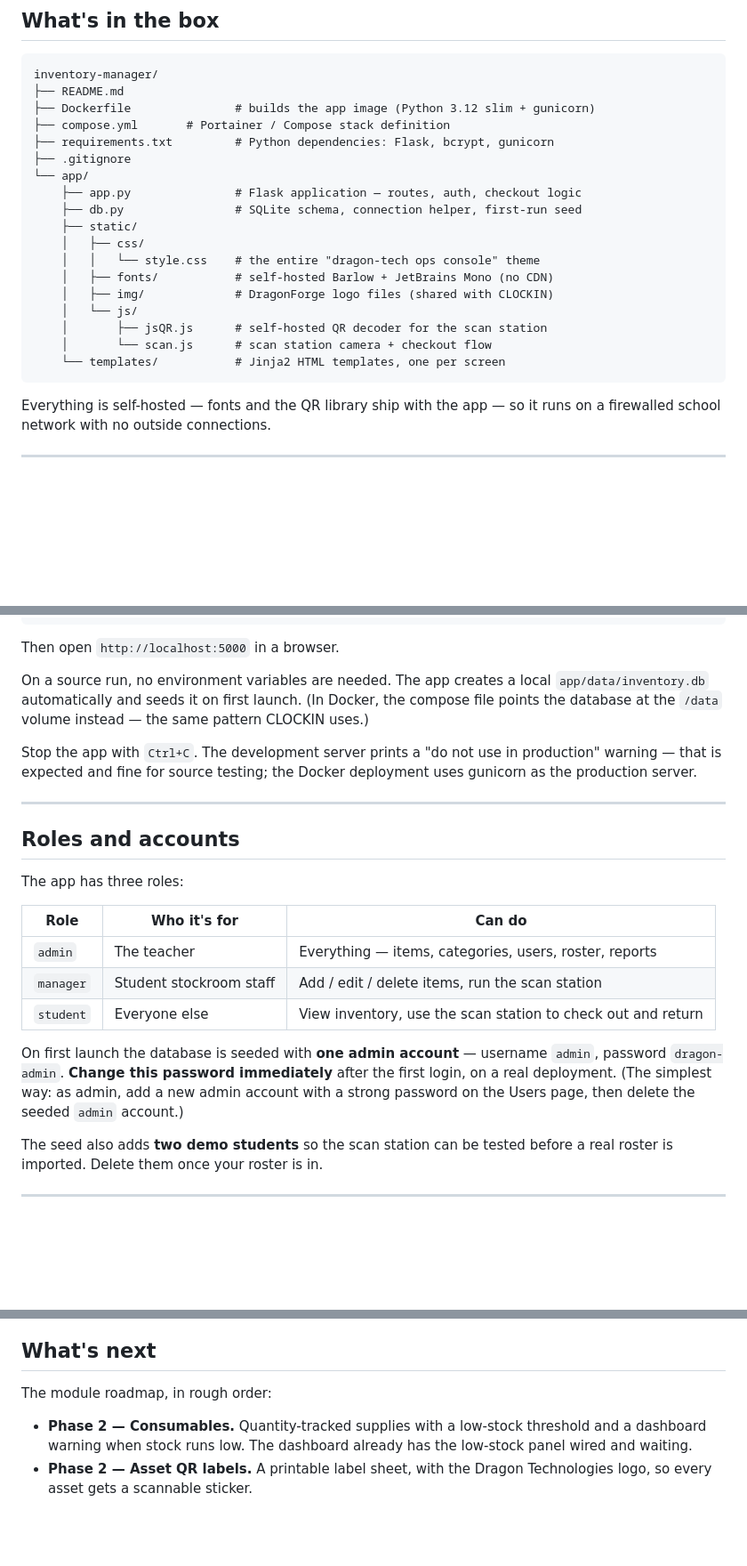
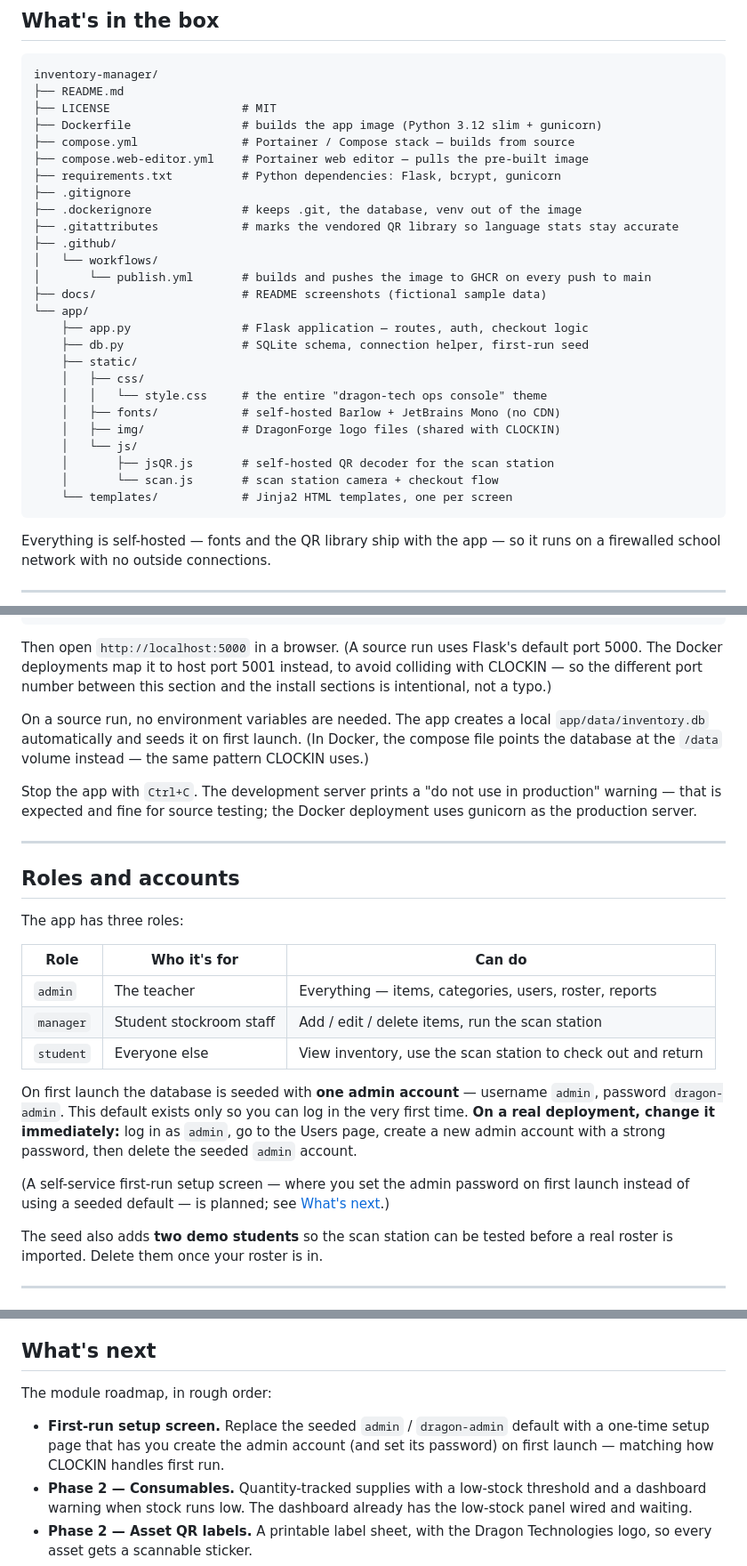
Before and after one commit to Chavi7/inventory-manager, a Markdown page: README.md, 3 parts joined by grey strips. Shown at 89% size. Rendered like a GitHub page; blank space fills up the shorter version.

Commit message:
Tidy README: accurate file tree, port note, table alignment

````diff
--- a/README.md
+++ b/README.md
@@ -159,22 +159,30 @@ volume (`inventory-data`) so it survives container rebuilds.
 ```
 inventory-manager/
 ├── README.md
-├── Dockerfile               # builds the app image (Python 3.12 slim + gunicorn)
-├── compose.yml       # Portainer / Compose stack definition
-├── requirements.txt         # Python dependencies: Flask, bcrypt, gunicorn
+├── LICENSE                   # MIT
+├── Dockerfile                # builds the app image (Python 3.12 slim + gunicorn)
+├── compose.yml               # Portainer / Compose stack — builds from source
+├── compose.web-editor.yml    # Portainer web editor — pulls the pre-built image
+├── requirements.txt          # Python dependencies: Flask, bcrypt, gunicorn
 ├── .gitignore
+├── .dockerignore             # keeps .git, the database, venv out of the image
+├── .gitattributes            # marks the vendored QR library so language stats stay accurate
+├── .github/
+│   └── workflows/
+│       └── publish.yml       # builds and pushes the image to GHCR on every push to main
+├── docs/                     # README screenshots (fictional sample data)
 └── app/
-    ├── app.py               # Flask application — routes, auth, checkout logic
-    ├── db.py                # SQLite schema, connection helper, first-run seed
+    ├── app.py                # Flask application — routes, auth, checkout logic
+    ├── db.py                 # SQLite schema, connection helper, first-run seed
     ├── static/
     │   ├── css/
-    │   │   └── style.css    # the entire "dragon-tech ops console" theme
-    │   ├── fonts/           # self-hosted Barlow + JetBrains Mono (no CDN)
-    │   ├── img/             # DragonForge logo files (shared with CLOCKIN)
+    │   │   └── style.css     # the entire "dragon-tech ops console" theme
+    │   ├── fonts/            # self-hosted Barlow + JetBrains Mono (no CDN)
+    │   ├── img/              # DragonForge logo files (shared with CLOCKIN)
     │   └── js/
-    │       ├── jsQR.js      # self-hosted QR decoder for the scan station
-    │       └── scan.js      # scan station camera + checkout flow
-    └── templates/           # Jinja2 HTML templates, one per screen
+    │       ├── jsQR.js       # self-hosted QR decoder for the scan station
+    │       └── scan.js       # scan station camera + checkout flow
+    └── templates/            # Jinja2 HTML templates, one per screen
 ```
 
 Everything is self-hosted — fonts and the QR library ship with the app — so it
@@ -197,7 +205,10 @@ cd app
 python3 app.py
 ```
 
-Then open `http://localhost:5000` in a browser.
+Then open `http://localhost:5000` in a browser. (A source run uses Flask's
+default port 5000. The Docker deployments map it to host port 5001 instead, to
+avoid colliding with CLOCKIN — so the different port number between this section
+and the install sections is intentional, not a typo.)
 
 On a source run, no environment variables are needed. The app creates a local
 `app/data/inventory.db` automatically and seeds it on first launch. (In Docker,
@@ -214,17 +225,21 @@ deployment uses gunicorn as the production server.
 
 The app has three roles:
 
-| Role      | Who it's for              | Can do                                                        |
-|-----------|---------------------------|---------------------------------------------------------------|
-| `admin`   | The teacher               | Everything — items, categories, users, roster, reports        |
-| `manager` | Student stockroom staff   | Add / edit / delete items, run the scan station               |
-| `student` | Everyone else             | View inventory, use the scan station to check out and return  |
+| Role      | Who it's for            | Can do                                                       |
+|-----------|-------------------------|--------------------------------------------------------------|
+| `admin`   | The teacher             | Everything — items, categories, users, roster, reports       |
+| `manager` | Student stockroom staff | Add / edit / delete items, run the scan station              |
+| `student` | Everyone else           | View inventory, use the scan station to check out and return |
 
 On first launch the database is seeded with **one admin account** —
-username `admin`, password `dragon-admin`. **Change this password immediately**
-after the first login, on a real deployment. (The simplest way: as admin, add a
-new admin account with a strong password on the Users page, then delete the
-seeded `admin` account.)
+username `admin`, password `dragon-admin`. This default exists only so you can
+log in the very first time. **On a real deployment, change it immediately:**
+log in as `admin`, go to the Users page, create a new admin account with a
+strong password, then delete the seeded `admin` account.
+
+(A self-service first-run setup screen — where you set the admin password on
+first launch instead of using a seeded default — is planned; see
+[What's next](#whats-next).)
 
 The seed also adds **two demo students** so the scan station can be tested
 before a real roster is imported. Delete them once your roster is in.
@@ -448,6 +463,9 @@ many simultaneous schools or campuses.
 
 The module roadmap, in rough order:
 
+- **First-run setup screen.** Replace the seeded `admin` / `dragon-admin`
+  default with a one-time setup page that has you create the admin account (and
+  set its password) on first launch — matching how CLOCKIN handles first run.
 - **Phase 2 — Consumables.** Quantity-tracked supplies with a low-stock
   threshold and a dashboard warning when stock runs low. The dashboard already
   has the low-stock panel wired and waiting.
````
Also changed, not shown: other parts of README.md (+6 -6 lines).
